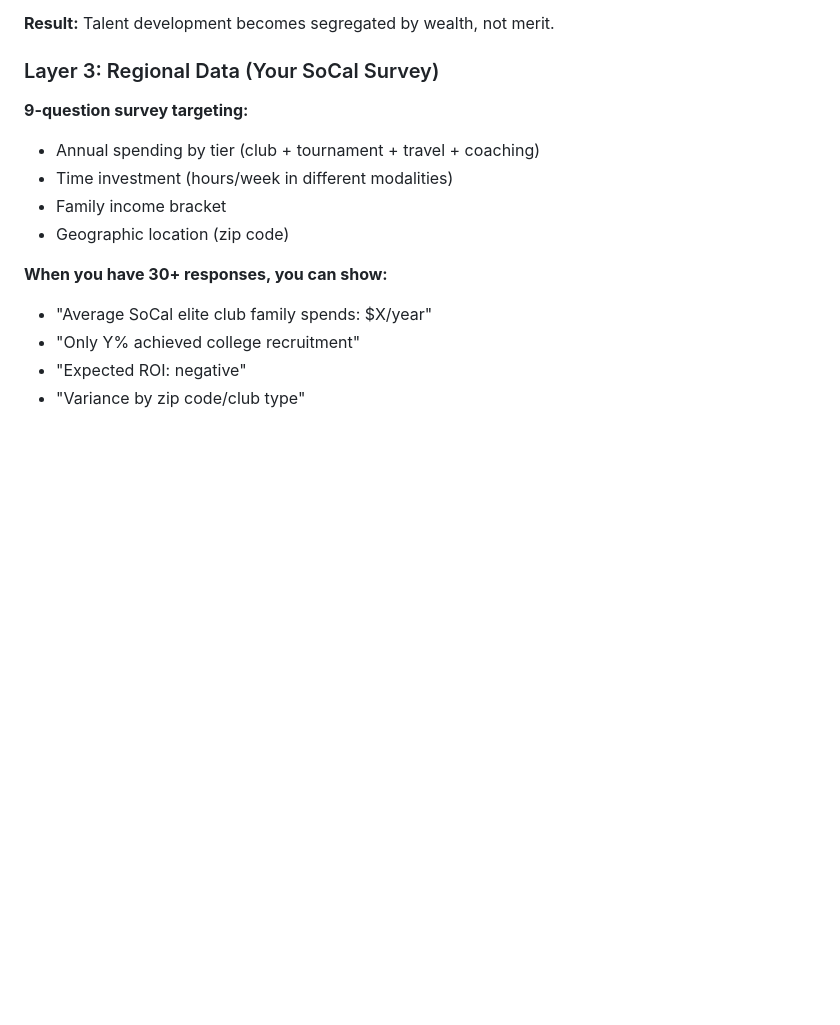
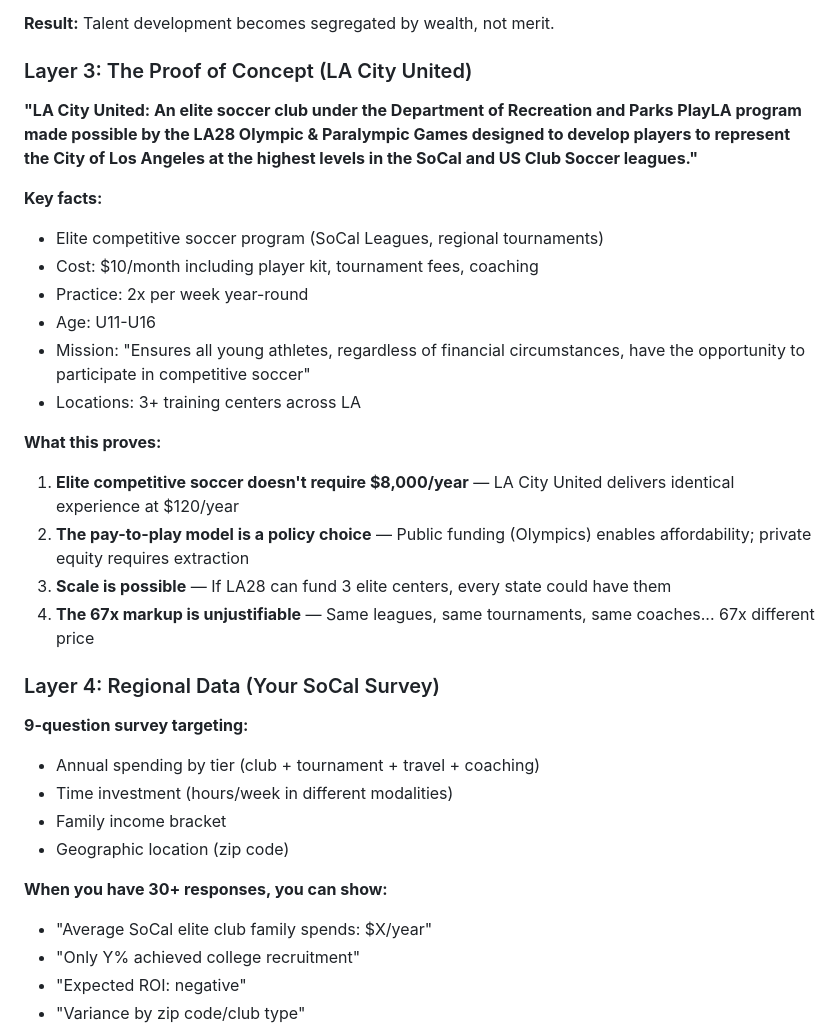
Before and after one commit to ericdoesit/youth-soccer-analysis, a Markdown page: THESIS.md, the part around one of its changes. Rendered like a GitHub page; blank space fills up the shorter version.

```diff
--- a/THESIS.md
+++ b/THESIS.md
@@ -56,7 +72,25 @@ From `programs.csv` and scholarship analysis:
 
 **Result:** Talent development becomes segregated by wealth, not merit.
 
-### Layer 3: Regional Data (Your SoCal Survey)
+### Layer 3: The Proof of Concept (LA City United)
+
+**"LA City United: An elite soccer club under the Department of Recreation and Parks PlayLA program made possible by the LA28 Olympic & Paralympic Games designed to develop players to represent the City of Los Angeles at the highest levels in the SoCal and US Club Soccer leagues."**
+
+**Key facts:**
+- Elite competitive soccer program (SoCal Leagues, regional tournaments)
+- Cost: $10/month including player kit, tournament fees, coaching
+- Practice: 2x per week year-round
+- Age: U11-U16
+- Mission: "Ensures all young athletes, regardless of financial circumstances, have the opportunity to participate in competitive soccer"
+- Locations: 3+ training centers across LA
+
+**What this proves:**
+1. **Elite competitive soccer doesn't require $8,000/year** — LA City United delivers identical experience at $120/year
+2. **The pay-to-play model is a policy choice** — Public funding (Olympics) enables affordability; private equity requires extraction
+3. **Scale is possible** — If LA28 can fund 3 elite centers, every state could have them
+4. **The 67x markup is unjustifiable** — Same leagues, same tournaments, same coaches... 67x different price
+
+### Layer 4: Regional Data (Your SoCal Survey)
 **9-question survey targeting:**
 - Annual spending by tier (club + tournament + travel + coaching)
 - Time investment (hours/week in different modalities)
```
Also changed, not shown: other parts of THESIS.md (+96 -19 lines).
